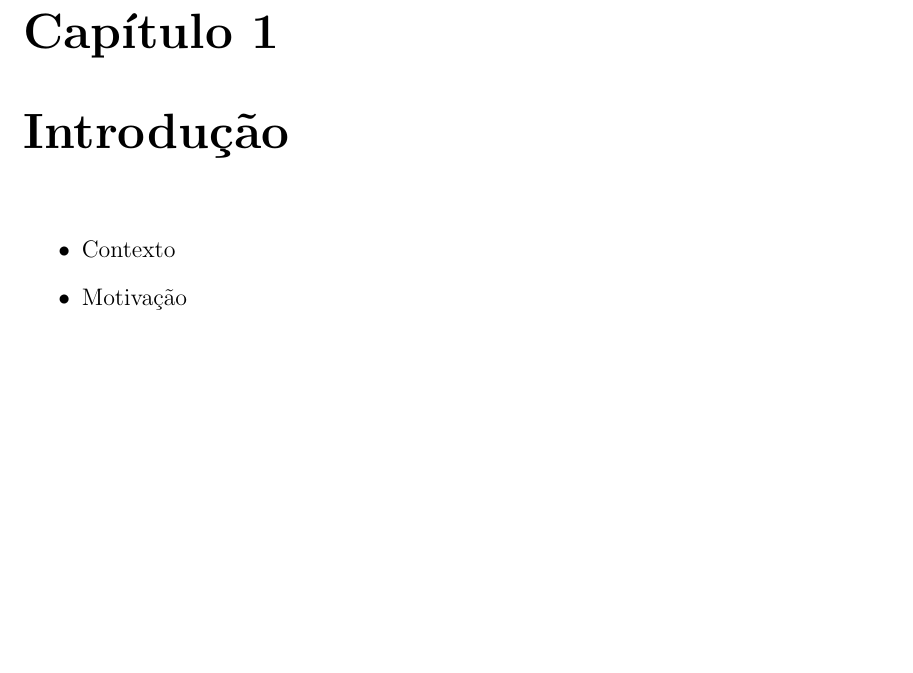
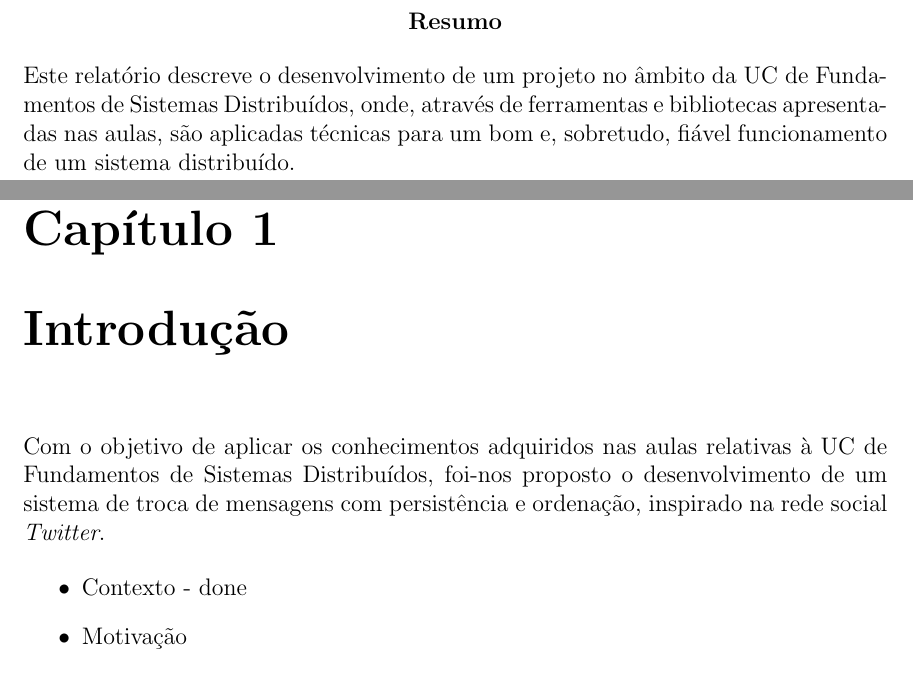
Before and after one commit to miguelmig/TrabalhoFSD, a LaTeX document (Relatório/relatório.tex): part of page 3 of 9 before the commit and two parts of pages 2 and 4 of 10 after it, the two joined at a grey line, cut at the place of the change, the shorter picture padded with empty space. Compiled offline with pdfLaTeX.

Commit message:
Update relatório

```diff
--- a/Relatório/relatório.tex
+++ b/Relatório/relatório.tex
@@ -27,13 +27,18 @@
 
 \maketitle
 
+\begin{abstract}
+    Este relatório descreve o desenvolvimento de um projeto no âmbito da UC de Fundamentos de Sistemas Distribuídos, onde, através de ferramentas e bibliotecas apresentadas nas aulas, são aplicadas técnicas para um bom e, sobretudo, fiável funcionamento de um sistema distribuído.
+\end{abstract}
 
 \tableofcontents
 
 
 \chapter{Introdução}
+Com o objetivo de aplicar os conhecimentos adquiridos nas aulas relativas à UC de Fundamentos de Sistemas Distribuídos, foi-nos proposto o desenvolvimento de um sistema de troca de mensagens com persistência e ordenação, inspirado na rede social \textit{Twitter}.
+
 \begin{itemize}
-    \item Contexto
+    \item Contexto - done
     \item Motivação
     \item Objetivos
     \item Organização do relatório
```
Also changed, not shown: Relatório/relatório.pdf, 4 other files.
